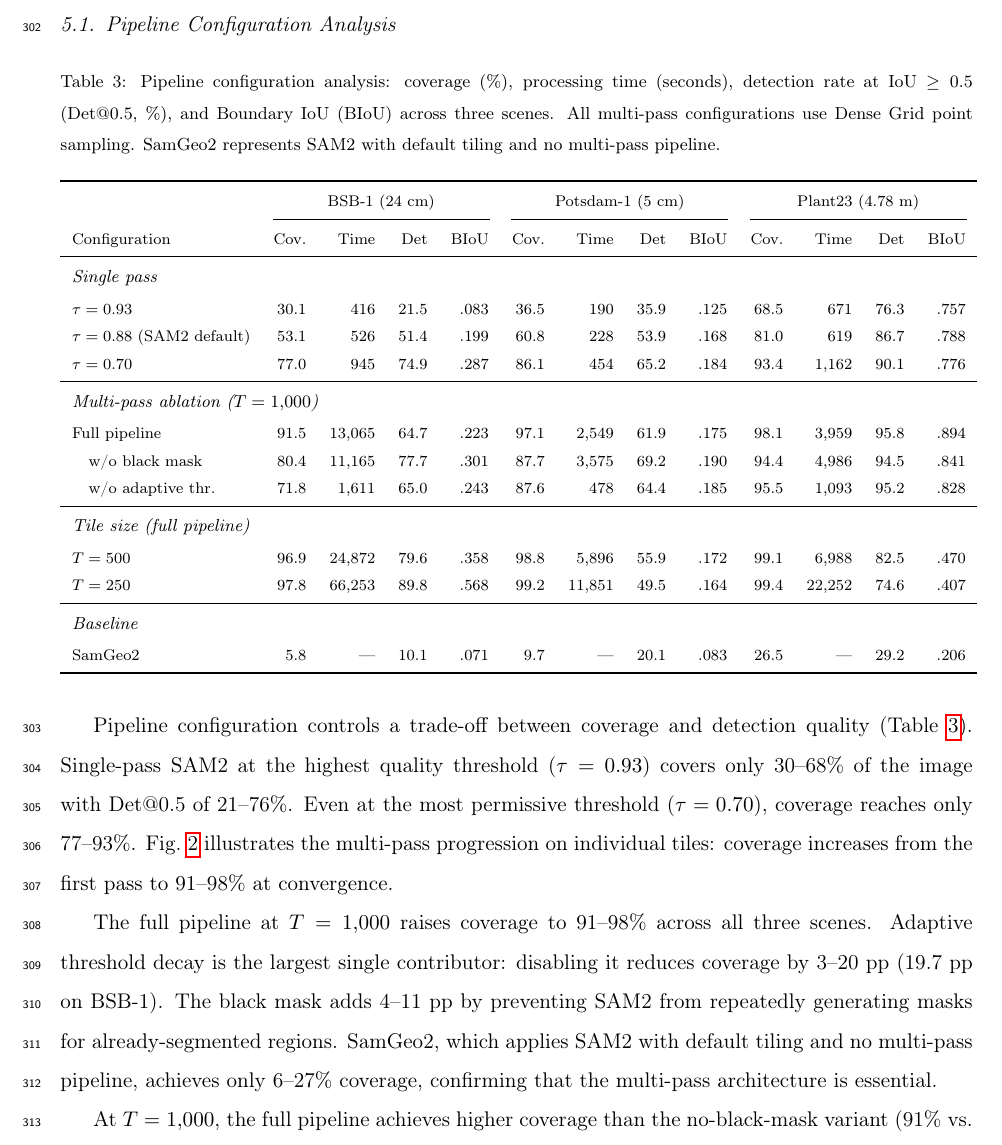
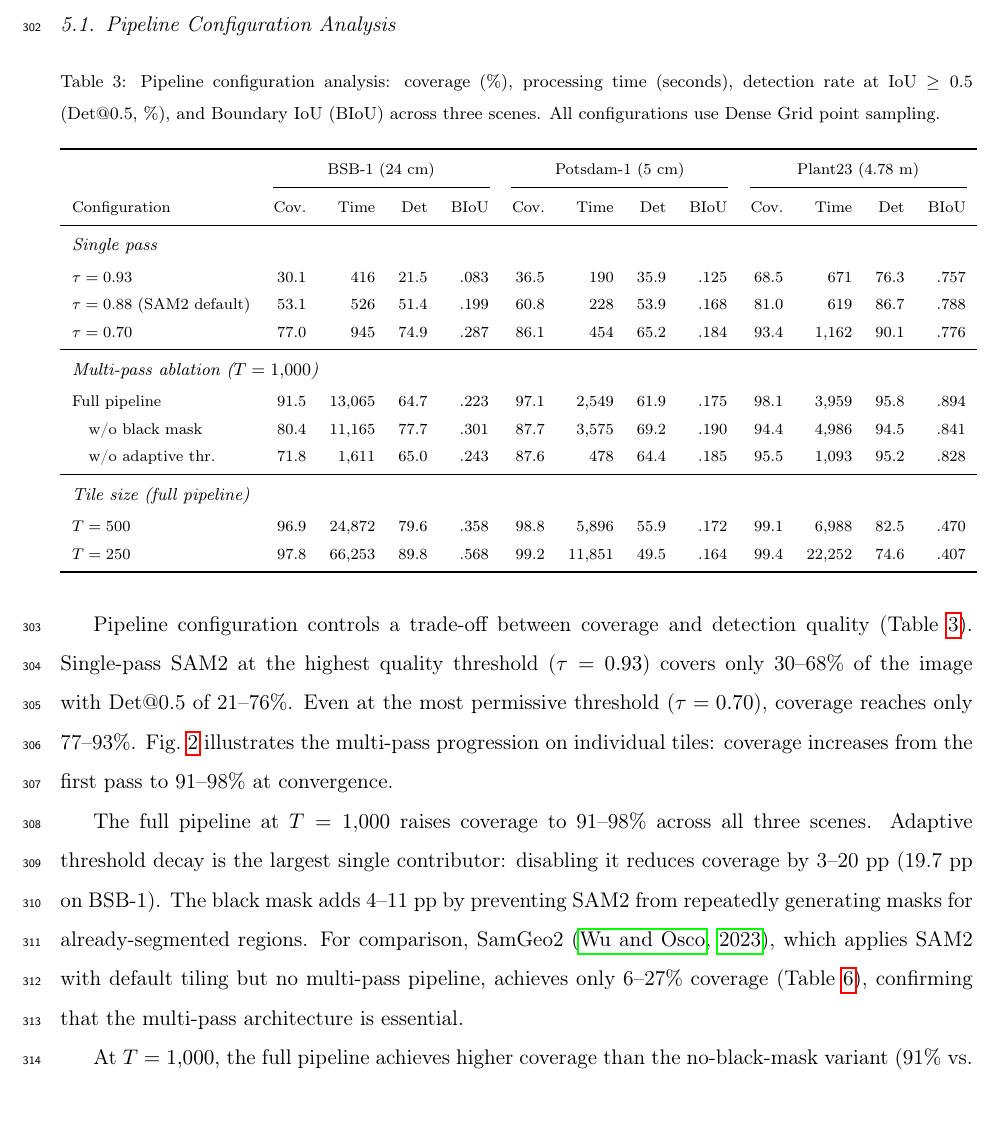
Before and after one commit to osmarluiz/sam-mosaic, a LaTeX paper (main.tex): part of page 13 of 32, cut so that both start at the same text, the shorter picture padded with empty space. Compiled offline with pdfLaTeX.

Commit message:
Move SamGeo2 from Table 3 to Table 6 only
- Table 3 is ablation (our components), SamGeo2 is external baseline
- SamGeo2 belongs in Table 6 (baselines) alongside SLIC/Felzenszwalb
- §5.1 text now references Table 6 for SamGeo2 comparison

Co-Authored-By: Claude Opus 4.6 (1M context) <noreply@anthropic.com>

```diff
--- a/main.tex
+++ b/main.tex
@@ -319,7 +319,7 @@ Fig.~\ref{fig:full_segmentation} presents the complete segmentation output for a
 
 \begin{table}[h!]
 \centering
-\caption{Pipeline configuration analysis: coverage (\%), processing time (seconds), detection rate at IoU $\geq 0.5$ (Det@0.5, \%), and Boundary IoU (BIoU) across three scenes. All multi-pass configurations use Dense Grid point sampling. SamGeo2 represents SAM2 with default tiling and no multi-pass pipeline.}
+\caption{Pipeline configuration analysis: coverage (\%), processing time (seconds), detection rate at IoU $\geq 0.5$ (Det@0.5, \%), and Boundary IoU (BIoU) across three scenes. All configurations use Dense Grid point sampling.}
 \label{tab:config}
 \scriptsize
 \begin{tabular}{lrrrrrrrrrrrr}
@@ -341,9 +341,6 @@ Full pipeline & 91.5 & 13{,}065 & 64.7 & .223 & 97.1 & 2{,}549 & 61.9 & .175 & 9
 \multicolumn{13}{l}{\footnotesize\textit{Tile size (full pipeline)}} \\[2pt]
 $T = 500$ & 96.9 & 24{,}872 & 79.6 & .358 & 98.8 & 5{,}896 & 55.9 & .172 & 99.1 & 6{,}988 & 82.5 & .470 \\
 $T = 250$ & 97.8 & 66{,}253 & 89.8 & .568 & 99.2 & 11{,}851 & 49.5 & .164 & 99.4 & 22{,}252 & 74.6 & .407 \\
-\midrule
-\multicolumn{13}{l}{\footnotesize\textit{Baseline}} \\[2pt]
-SamGeo2 & 5.8 & --- & 10.1 & .071 & 9.7 & --- & 20.1 & .083 & 26.5 & --- & 29.2 & .206 \\
 \bottomrule
 \end{tabular}
 \end{table}
@@ -357,7 +354,7 @@ Pipeline configuration controls a trade-off between coverage and detection quali
     \label{fig:multipass_progression}
 \end{figure}
 
-The full pipeline at $T = 1{,}000$ raises coverage to 91--98\% across all three scenes. Adaptive threshold decay is the largest single contributor: disabling it reduces coverage by 3--20~pp (19.7~pp on BSB-1). The black mask adds 4--11~pp by preventing SAM2 from repeatedly generating masks for already-segmented regions. SamGeo2, which applies SAM2 with default tiling and no multi-pass pipeline, achieves only 6--27\% coverage, confirming that the multi-pass architecture is essential.
+The full pipeline at $T = 1{,}000$ raises coverage to 91--98\% across all three scenes. Adaptive threshold decay is the largest single contributor: disabling it reduces coverage by 3--20~pp (19.7~pp on BSB-1). The black mask adds 4--11~pp by preventing SAM2 from repeatedly generating masks for already-segmented regions. For comparison, SamGeo2 \citep{wu2023samgeo}, which applies SAM2 with default tiling but no multi-pass pipeline, achieves only 6--27\% coverage (Table~\ref{tab:baselines}), confirming that the multi-pass architecture is essential.
 
 At $T = 1{,}000$, the full pipeline achieves higher coverage than the no-black-mask variant (91\% vs.\ 80\% on BSB-1) but lower Det@0.5 (65\% vs.\ 78\%). Late multi-pass iterations at relaxed thresholds generate large segments that cover residual areas but extend beyond individual object footprints, reducing per-object detection. Reducing tile size resolves this trade-off on scenes with small objects. Fig.~\ref{fig:ablation_visual} illustrates this progression across configurations.
 
```
